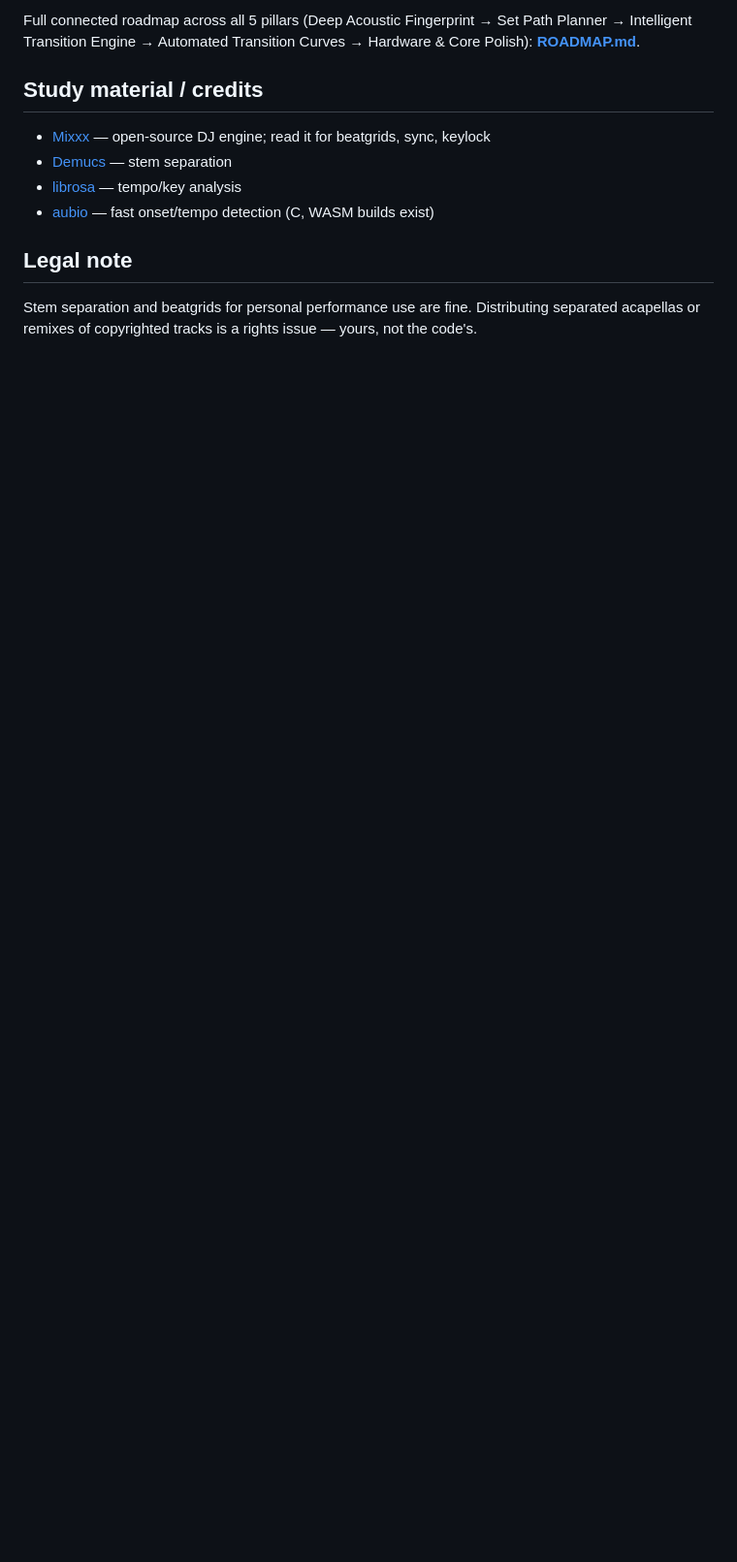
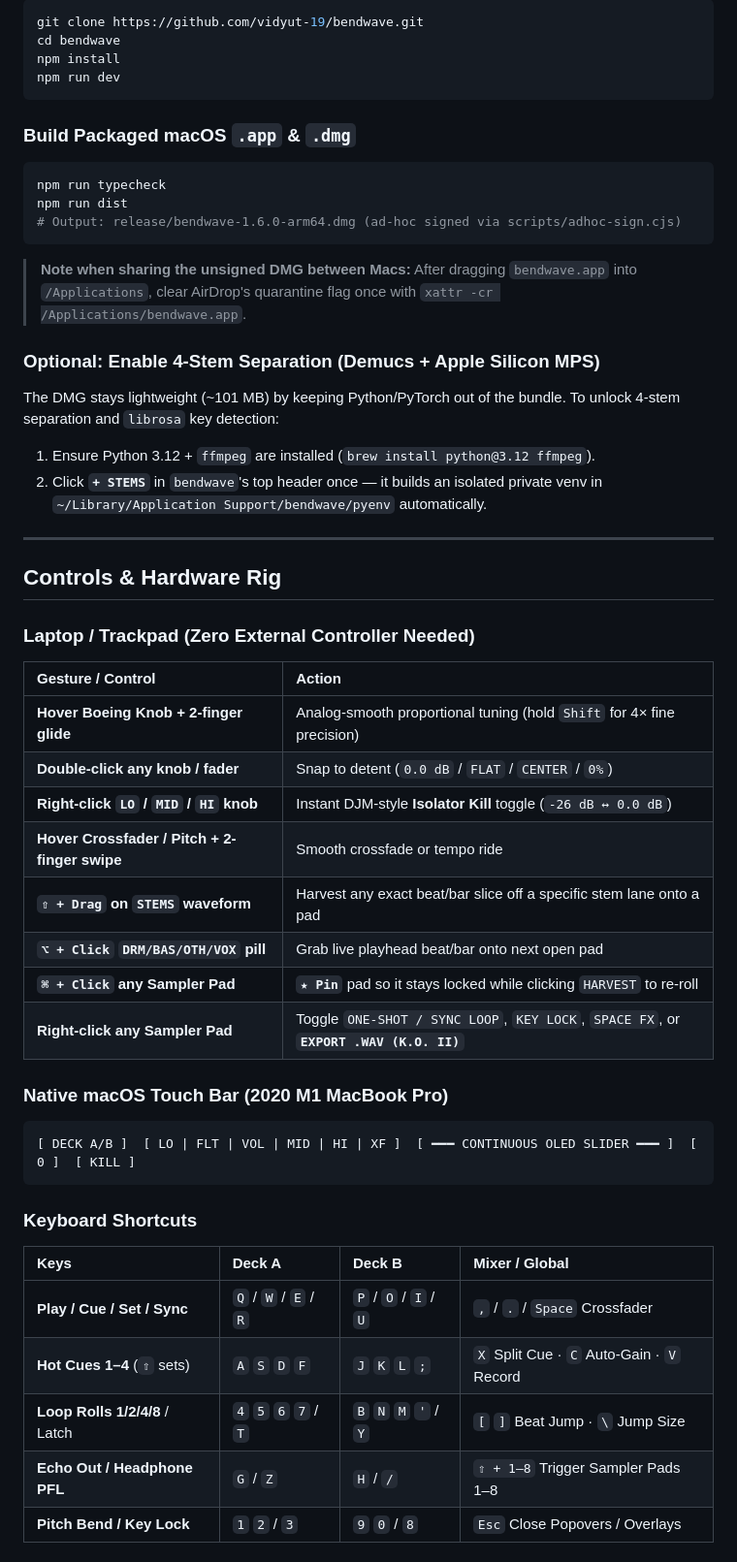
Before and after one commit to vidyut-19/bendwave, a Markdown page: README.md, the part around one of its changes. Shown at 97% size. Drawn GitHub-style; blank space fills up the shorter version.

````diff
--- a/README.md
+++ b/README.md
@@ -234,16 +83,58 @@ Design notes:
 
-Full connected roadmap across all 5 pillars (Deep Acoustic Fingerprint → Set Path Planner
-→ Intelligent Transition Engine → Automated Transition Curves → Hardware & Core Polish):
-**[ROADMAP.md](ROADMAP.md)**.
+```bash
+git clone https://github.com/vidyut-19/bendwave.git
+cd bendwave
+npm install
+npm run dev
+```
 
-## Study material / credits
+### Build Packaged macOS `.app` & `.dmg`
 
-- [Mixxx](https://mixxx.org) — open-source DJ engine; read it for beatgrids, sync, keylock
-- [Demucs](https://github.com/adefossez/demucs) — stem separation
-- [librosa](https://librosa.org) — tempo/key analysis
-- [aubio](https://aubio.org) — fast onset/tempo detection (C, WASM builds exist)
+```bash
+npm run typecheck
+npm run dist
+# Output: release/bendwave-1.6.0-arm64.dmg (ad-hoc signed via scripts/adhoc-sign.cjs)
+```
 
-## Legal note
+> **Note when sharing the unsigned DMG between Macs:** After dragging `bendwave.app` into `/Applications`, clear AirDrop's quarantine flag once with `xattr -cr /Applications/bendwave.app`.
 
-Stem separation and beatgrids for personal performance use are fine. Distributing separated
-acapellas or remixes of copyrighted tracks is a rights issue — yours, not the code's.
+### Optional: Enable 4-Stem Separation (Demucs + Apple Silicon MPS)
+
+The DMG stays lightweight (~101 MB) by keeping Python/PyTorch out of the bundle. To unlock 4-stem separation and `librosa` key detection:
+
+1. Ensure Python 3.12 + `ffmpeg` are installed (`brew install python@3.12 ffmpeg`).
+2. Click **`+ STEMS`** in `bendwave`'s top header once — it builds an isolated private venv in `~/Library/Application Support/bendwave/pyenv` automatically.
+
+---
+
+## Controls & Hardware Rig
+
+### Laptop / Trackpad (Zero External Controller Needed)
+
+| Gesture / Control | Action |
+| :--- | :--- |
+| **Hover Boeing Knob + 2-finger glide** | Analog-smooth proportional tuning (hold `Shift` for 4× fine precision) |
+| **Double-click any knob / fader** | Snap to detent (`0.0 dB` / `FLAT` / `CENTER` / `0%`) |
+| **Right-click `LO` / `MID` / `HI` knob** | Instant DJM-style **Isolator Kill** toggle (`-26 dB ↔ 0.0 dB`) |
+| **Hover Crossfader / Pitch + 2-finger swipe** | Smooth crossfade or tempo ride |
+| **`⇧ + Drag` on `STEMS` waveform** | Harvest any exact beat/bar slice off a specific stem lane onto a pad |
+| **`⌥ + Click` `DRM/BAS/OTH/VOX` pill** | Grab live playhead beat/bar onto next open pad |
+| **`⌘ + Click` any Sampler Pad** | **`★ Pin`** pad so it stays locked while clicking `HARVEST` to re-roll |
+| **Right-click any Sampler Pad** | Toggle `ONE-SHOT / SYNC LOOP`, `KEY LOCK`, `SPACE FX`, or **`EXPORT .WAV (K.O. II)`** |
+
+### Native macOS Touch Bar (2020 M1 MacBook Pro)
+
+```text
+[ DECK A/B ]  [ LO | FLT | VOL | MID | HI | XF ]  [ ━━━ CONTINUOUS OLED SLIDER ━━━ ]  [ 0 ]  [ KILL ]
+```
+
+### Keyboard Shortcuts
+
+| Keys | Deck A | Deck B | Mixer / Global |
+| :--- | :--- | :--- | :--- |
+| **Play / Cue / Set / Sync** | `Q` / `W` / `E` / `R` | `P` / `O` / `I` / `U` | `,` / `.` / `Space` Crossfader |
+| **Hot Cues 1–4** (`⇧` sets) | `A` `S` `D` `F` | `J` `K` `L` `;` | `X` Split Cue · `C` Auto-Gain · `V` Record |
+| **Loop Rolls 1/2/4/8** / Latch | `4` `5` `6` `7` / `T` | `B` `N` `M` `'` / `Y` | `[` `]` Beat Jump · `\` Jump Size |
+| **Echo Out / Headphone PFL** | `G` / `Z` | `H` / `/` | `⇧ + 1–8` Trigger Sampler Pads 1–8 |
+| **Pitch Bend / Key Lock** | `1` `2` / `3` | `9` `0` / `8` | `Esc` Close Popovers / Overlays |
+
````
Also changed, not shown: other parts of README.md (+83 -210 lines), docs/assets/bendwave-dark.png (added), docs/assets/bendwave-putty.png (added).
